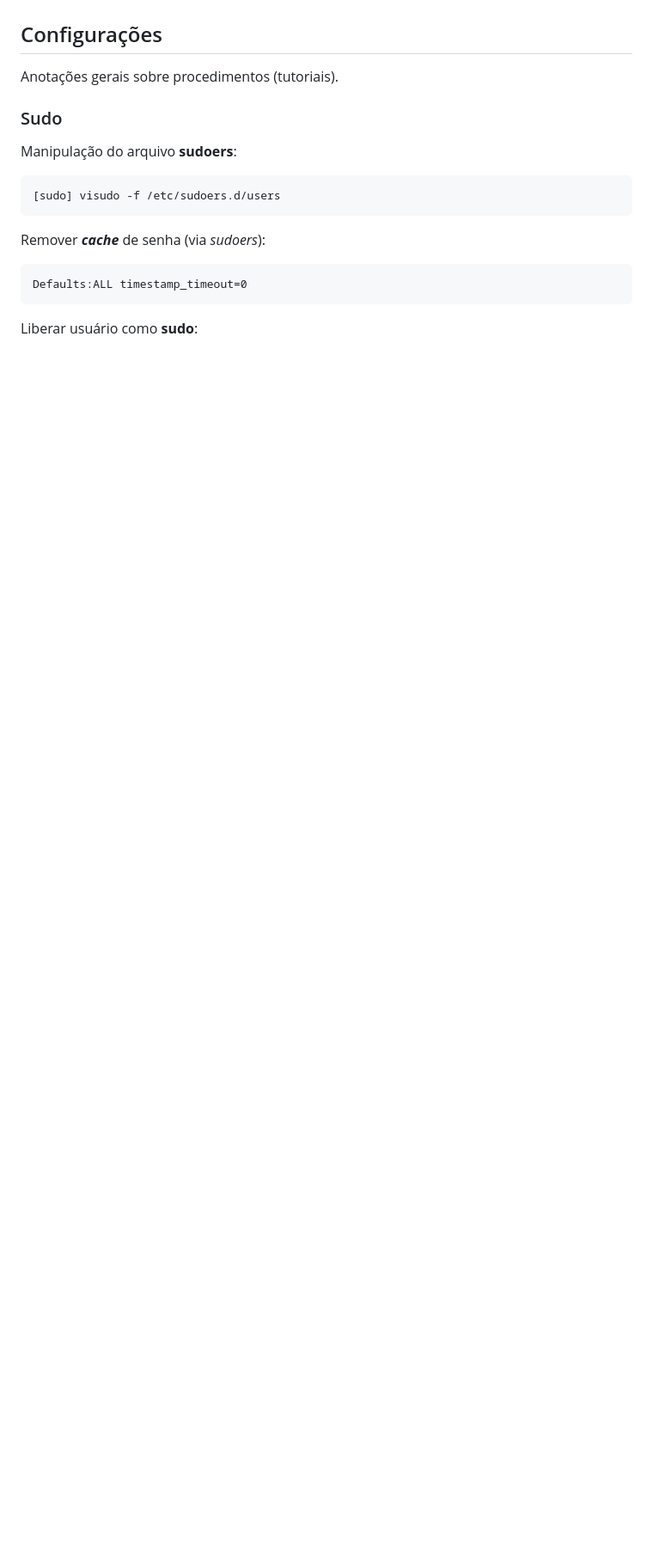
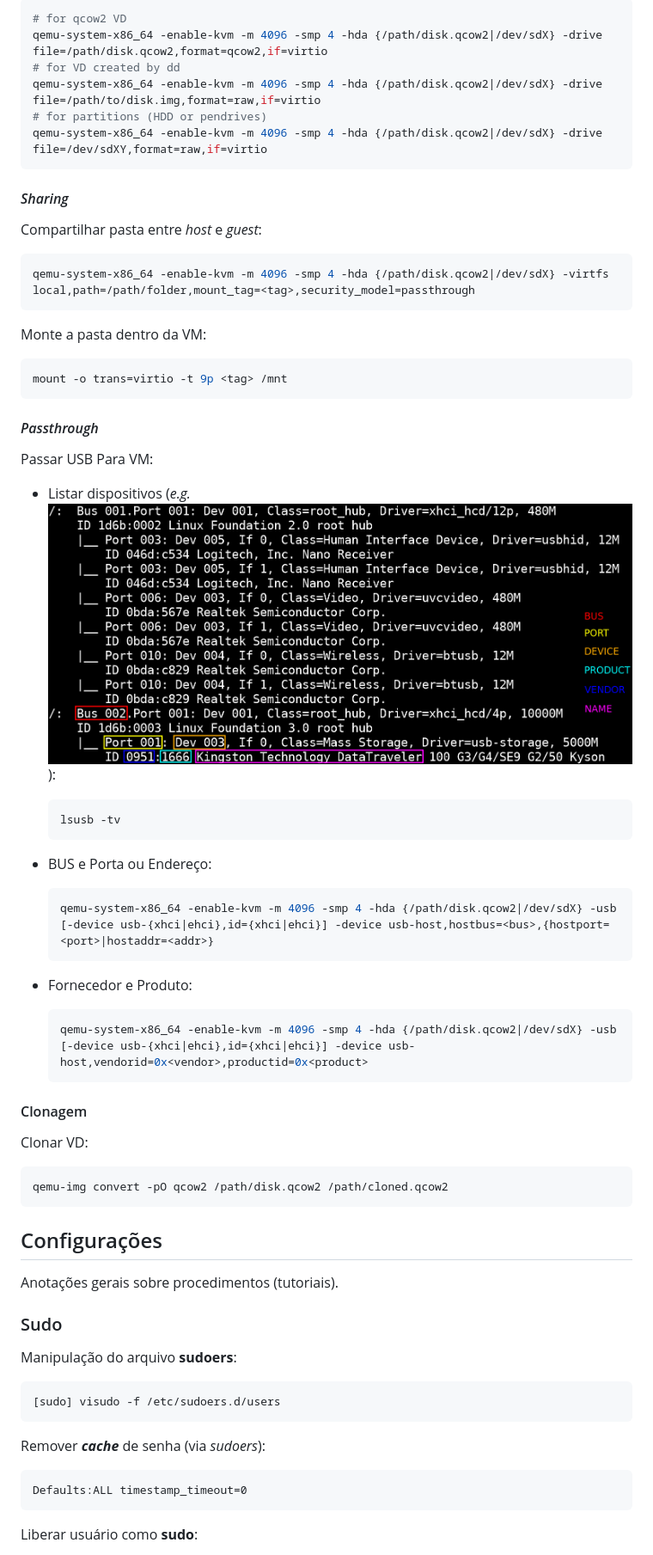
Before and after one commit to rhuanpk/notes, a Markdown page: linux.md, the part around one of its changes. Shown at 86% size. Rendered like a GitHub page; pictures changed too: assets/lsusb-tv.png (added); blank space fills up the shorter version.

Commit message:
feat: update linux notes

````diff
--- a/linux.md
+++ b/linux.md
@@ -3074,3 +3160,55 @@ Valores possíveis:
+```sh
+# for qcow2 VD
+qemu-system-x86_64 -enable-kvm -m 4096 -smp 4 -hda {/path/disk.qcow2|/dev/sdX} -drive file=/path/disk.qcow2,format=qcow2,if=virtio
+# for VD created by dd
+qemu-system-x86_64 -enable-kvm -m 4096 -smp 4 -hda {/path/disk.qcow2|/dev/sdX} -drive file=/path/to/disk.img,format=raw,if=virtio
+# for partitions (HDD or pendrives)
+qemu-system-x86_64 -enable-kvm -m 4096 -smp 4 -hda {/path/disk.qcow2|/dev/sdX} -drive file=/dev/sdXY,format=raw,if=virtio
+```
+
+#### *Sharing*
+
+Compartilhar pasta entre *host* e *guest*:
+
+```sh
+qemu-system-x86_64 -enable-kvm -m 4096 -smp 4 -hda {/path/disk.qcow2|/dev/sdX} -virtfs local,path=/path/folder,mount_tag=<tag>,security_model=passthrough
+```
+
+Monte a pasta dentro da VM:
+
+```sh
+mount -o trans=virtio -t 9p <tag> /mnt
+```
+
+#### *Passthrough*
+
+Passar USB Para VM:
+
+- Listar dispositivos (*e.g.* ![lsusb-tv](./assets/lsusb-tv.png)):
+
+	```sh
+	lsusb -tv
+	```
+
+- BUS e Porta ou Endereço:
+
+	```sh
+	qemu-system-x86_64 -enable-kvm -m 4096 -smp 4 -hda {/path/disk.qcow2|/dev/sdX} -usb [-device usb-{xhci|ehci},id={xhci|ehci}] -device usb-host,hostbus=<bus>,{hostport=<port>|hostaddr=<addr>}
+	```
+
+- Fornecedor e Produto:
+
+	```sh
+	qemu-system-x86_64 -enable-kvm -m 4096 -smp 4 -hda {/path/disk.qcow2|/dev/sdX} -usb [-device usb-{xhci|ehci},id={xhci|ehci}] -device usb-host,vendorid=0x<vendor>,productid=0x<product>
+	```
+
+#### Clonagem
+
+Clonar VD:
+
+```sh
+qemu-img convert -pO qcow2 /path/disk.qcow2 /path/cloned.qcow2
+```
 
 ## Configurações
 
````
Also changed, not shown: other parts of linux.md (+86 -0 lines).
